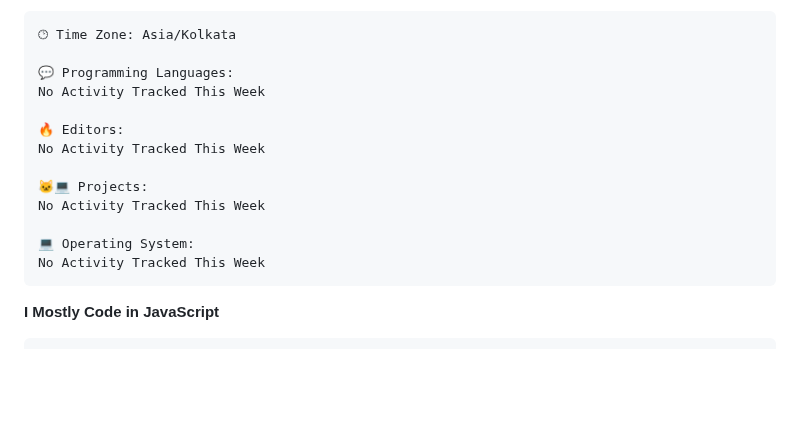
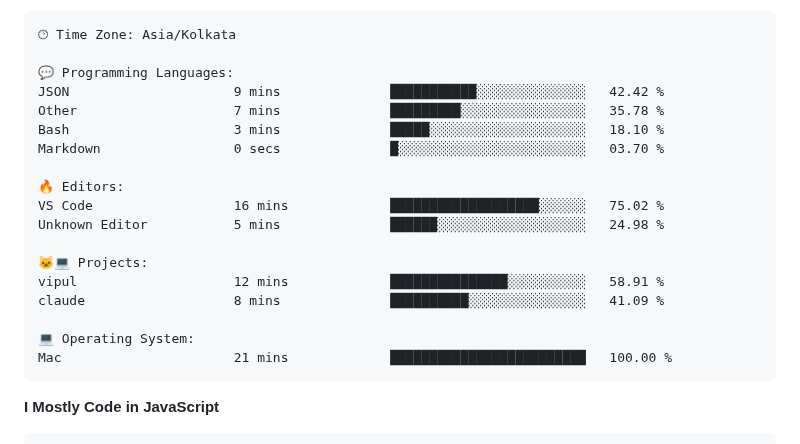
Before and after one commit to vipulpathak113/vipulpathak113, a Markdown page: README.md, the part around one of its changes. Drawn GitHub-style; blank space fills up the shorter version.

Commit message:
Updated with Dev Metrics

````diff
--- a/README.md
+++ b/README.md
@@ -68,16 +68,21 @@ Sunday                   321 commits         ████░░░░░░░
 🕑︎ Time Zone: Asia/Kolkata
 
 💬 Programming Languages:
-No Activity Tracked This Week
+JSON                     9 mins              ███████████░░░░░░░░░░░░░░   42.42 %
+Other                    7 mins              █████████░░░░░░░░░░░░░░░░   35.78 %
+Bash                     3 mins              █████░░░░░░░░░░░░░░░░░░░░   18.10 %
+Markdown                 0 secs              █░░░░░░░░░░░░░░░░░░░░░░░░   03.70 %
 
 🔥 Editors:
-No Activity Tracked This Week
+VS Code                  16 mins             ███████████████████░░░░░░   75.02 %
+Unknown Editor           5 mins              ██████░░░░░░░░░░░░░░░░░░░   24.98 %
 
 🐱‍💻 Projects:
-No Activity Tracked This Week
+vipul                    12 mins             ███████████████░░░░░░░░░░   58.91 %
+claude                   8 mins              ██████████░░░░░░░░░░░░░░░   41.09 %
 
 💻 Operating System:
-No Activity Tracked This Week
+Mac                      21 mins             █████████████████████████   100.00 %
 ```
 
 **I Mostly Code in JavaScript**
````
Also changed, not shown: other parts of README.md (+2 -2 lines), assets/bar_graph.png.
